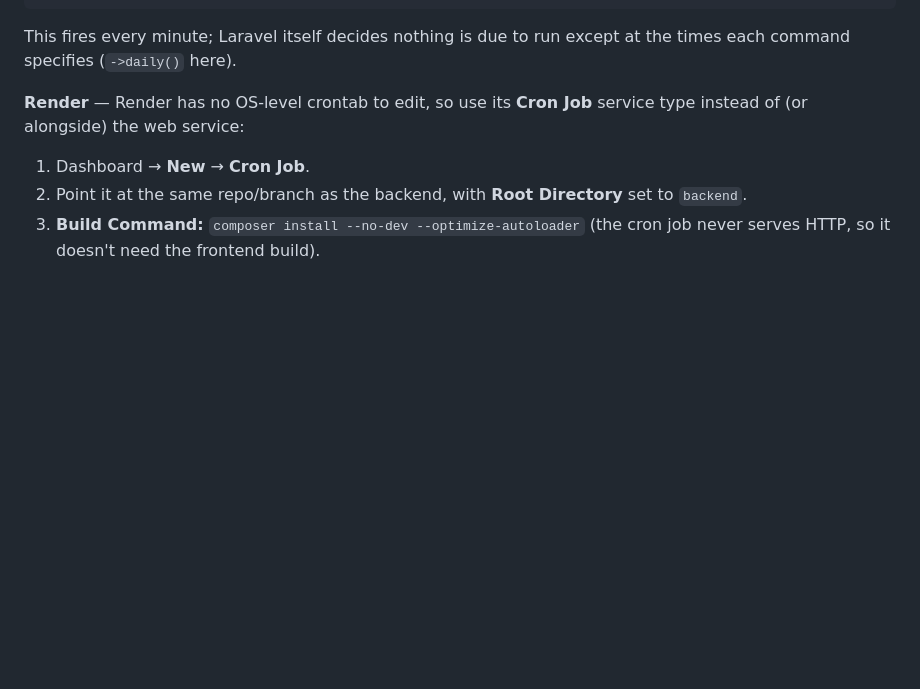
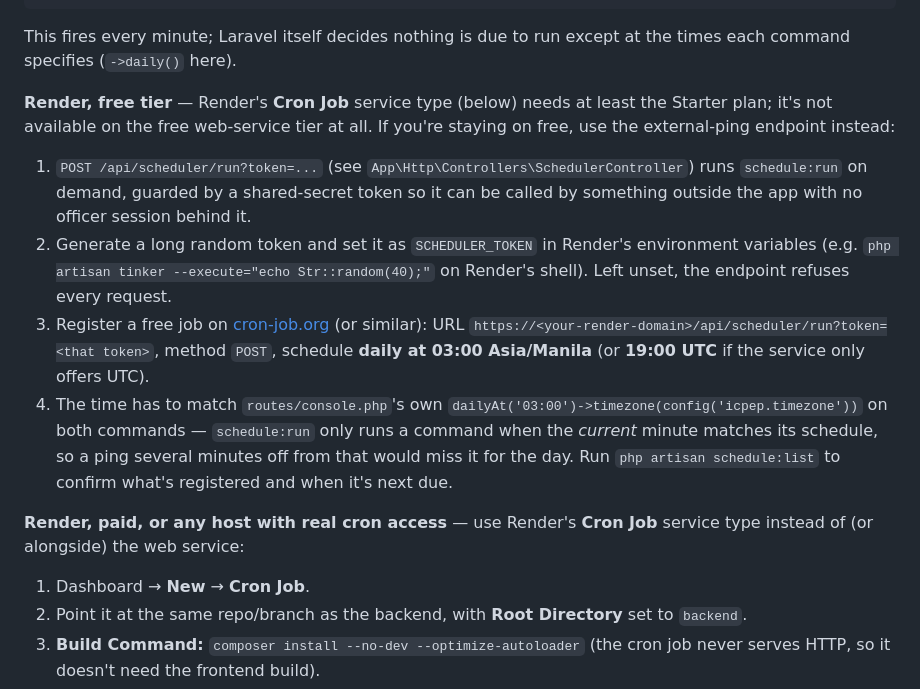
Before and after one commit to Zeri30/ICpep, a Markdown page: SETUP.md, the part around the change. Drawn GitHub-style; blank space fills up the shorter version.

Commit message:
docs: document the free-tier cron-job.org path for the scheduler
SETUP.md's scheduler section only described Render's Cron Job service
type, which needs at least the Starter plan and isn't available on the
free web-service tier at all — the same gap the new
POST /api/scheduler/run endpoint exists to close. Documents that path
as the free-tier option, keeping the Cron Job service as the
alternative for a paid plan or any host with real cron access.

```diff
--- a/SETUP.md
+++ b/SETUP.md
@@ -159,7 +159,14 @@ Neither runs on its own. Laravel's scheduler only does something when `php artis
 
 This fires every minute; Laravel itself decides nothing is due to run except at the times each command specifies (`->daily()` here).
 
-**Render** — Render has no OS-level crontab to edit, so use its **Cron Job** service type instead of (or alongside) the web service:
+**Render, free tier** — Render's **Cron Job** service type (below) needs at least the Starter plan; it's not available on the free web-service tier at all. If you're staying on free, use the external-ping endpoint instead:
+
+1. `POST /api/scheduler/run?token=...` (see `App\Http\Controllers\SchedulerController`) runs `schedule:run` on demand, guarded by a shared-secret token so it can be called by something outside the app with no officer session behind it.
+2. Generate a long random token and set it as `SCHEDULER_TOKEN` in Render's environment variables (e.g. `php artisan tinker --execute="echo Str::random(40);"` on Render's shell). Left unset, the endpoint refuses every request.
+3. Register a free job on [cron-job.org](https://cron-job.org) (or similar): URL `https://<your-render-domain>/api/scheduler/run?token=<that token>`, method `POST`, schedule **daily at 03:00 Asia/Manila** (or **19:00 UTC** if the service only offers UTC).
+4. The time has to match `routes/console.php`'s own `dailyAt('03:00')->timezone(config('icpep.timezone'))` on both commands — `schedule:run` only runs a command when the *current* minute matches its schedule, so a ping several minutes off from that would miss it for the day. Run `php artisan schedule:list` to confirm what's registered and when it's next due.
+
+**Render, paid, or any host with real cron access** — use Render's **Cron Job** service type instead of (or alongside) the web service:
 
 1. Dashboard → **New** → **Cron Job**.
 2. Point it at the same repo/branch as the backend, with **Root Directory** set to `backend`.
```
